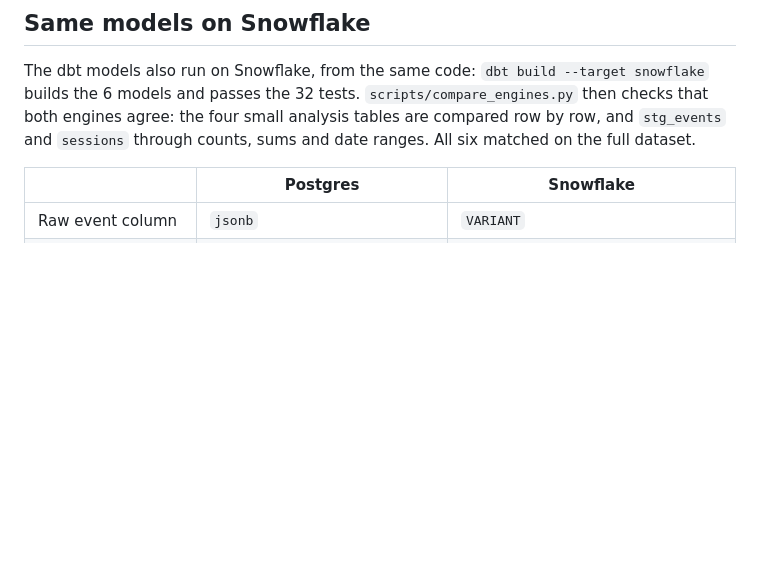
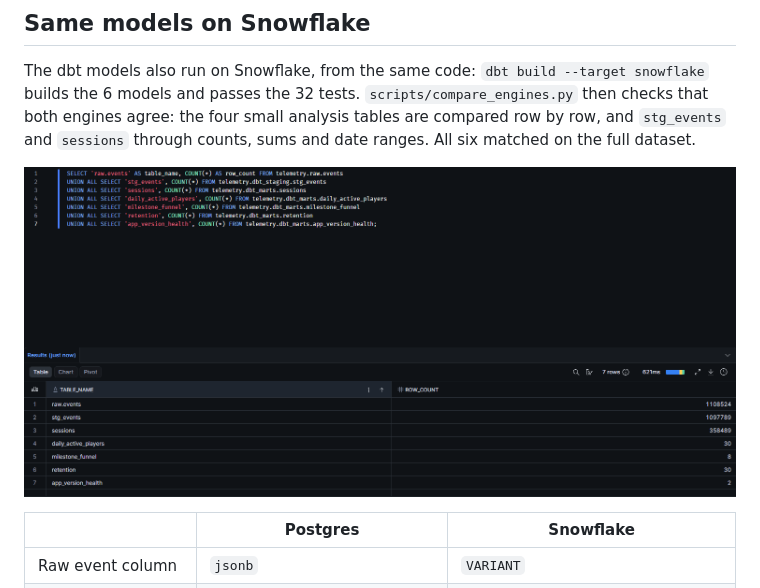
Before and after one commit to declickslab/telemetry-pipeline, a Markdown page: README.md, the part around the change. GitHub-like rendering; pictures changed too: docs/img/snowflake-row-counts.png (added); blank space fills up the shorter version.

Commit message:
Add Snowflake screenshot

```diff
--- a/README.md
+++ b/README.md
@@ -114,6 +114,8 @@ Open http://localhost:8080 (user `airflow`, password `airflow`, reachable from y
 
 The dbt models also run on Snowflake, from the same code: `dbt build --target snowflake` builds the 6 models and passes the 32 tests. `scripts/compare_engines.py` then checks that both engines agree: the four small analysis tables are compared row by row, and `stg_events` and `sessions` through counts, sums and date ranges. All six matched on the full dataset.
 
+![Row counts of the raw table and the dbt models on Snowflake](docs/img/snowflake-row-counts.png)
+
 | | Postgres | Snowflake |
 |---|---|---|
 | Raw event column | `jsonb` | `VARIANT` |
```
